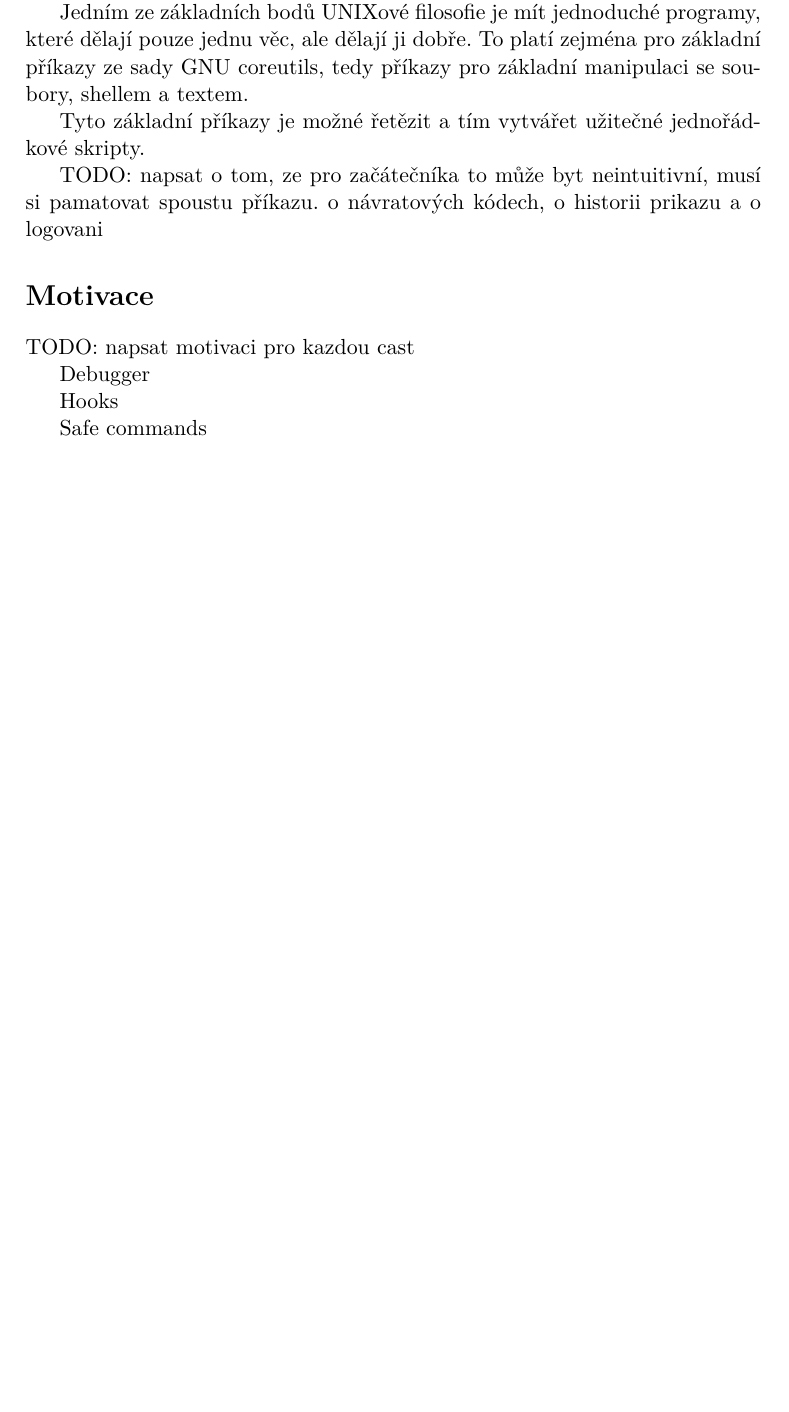
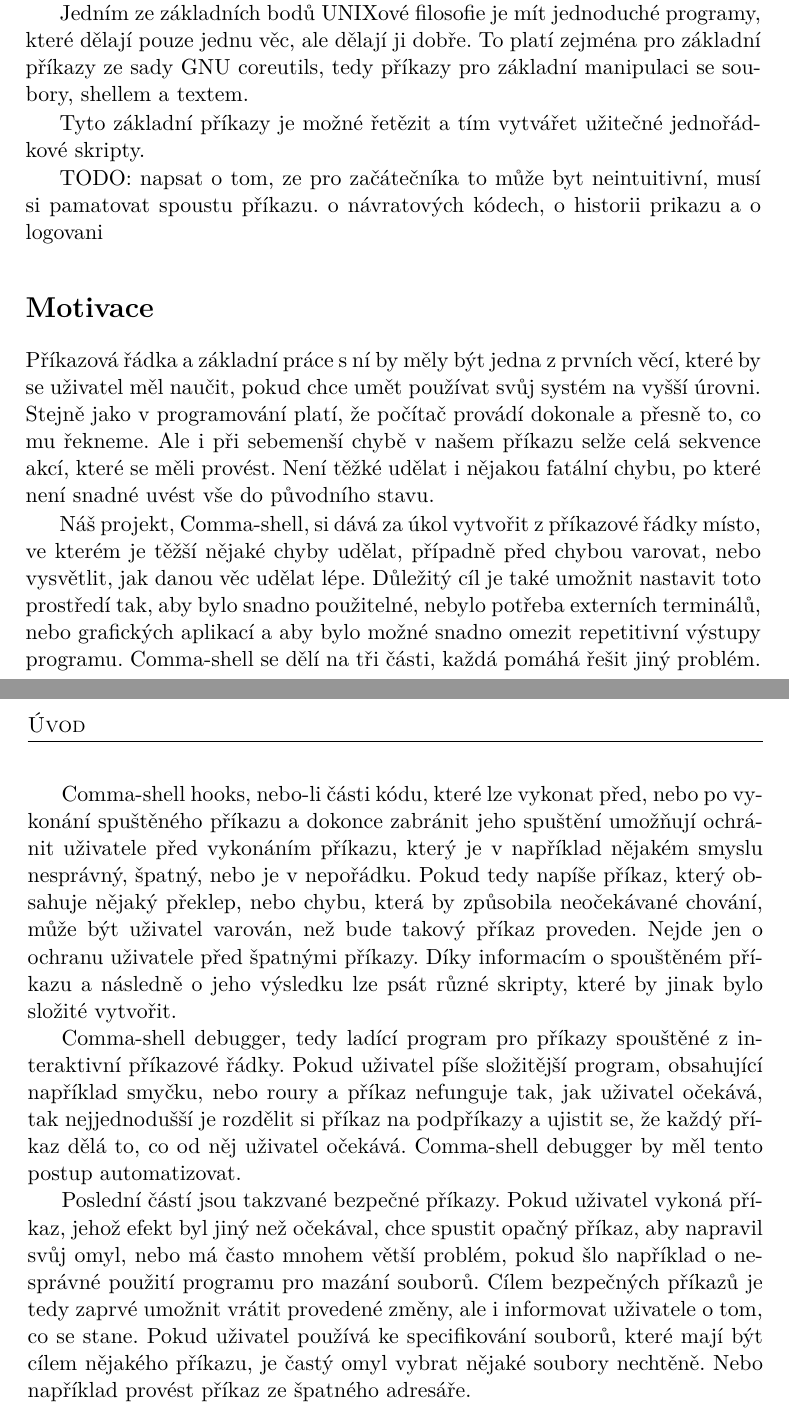
Before and after one commit to nesro/nesrotom-dip-2016, a LaTeX thesis (DP_Nesrovnal_Tomas_2016.tex): part of page 15 of 39 before the commit and two parts of pages 15 and 16 of 39 after it, the two joined at a grey line, cut so that both start at the same text, the shorter picture padded with empty space. Compiled offline with pdfLaTeX.

Commit message:
motivation draft

```diff
--- a/DP_Nesrovnal_Tomas_2016.tex
+++ b/DP_Nesrovnal_Tomas_2016.tex
@@ -69,13 +69,15 @@
 
 \section{Motivace}
 
-TODO: napsat motivaci pro kazdou cast
+Příkazová řádka a základní práce s ní by měly být jedna z prvních věcí, které by se uživatel měl naučit, pokud chce umět používat svůj systém na vyšší úrovni. Stejně jako v programování platí, že počítač provádí dokonale a přesně to, co mu řekneme. Ale i při sebemenší chybě v našem příkazu selže celá sekvence akcí, které se měli provést. Není těžké udělat i nějakou fatální chybu, po které není snadné uvést vše do původního stavu.
 
-Debugger
+Náš projekt, Comma-shell, si dává za úkol vytvořit z příkazové řádky místo, ve kterém je těžší nějaké chyby udělat, případně před chybou varovat, nebo vysvětlit, jak danou věc udělat lépe. Důležitý cíl je také umožnit nastavit toto prostředí tak, aby bylo snadno použitelné, nebylo potřeba externích terminálů, nebo grafických aplikací a aby bylo možné snadno omezit repetitivní výstupy programu. Comma-shell se dělí na tři části, každá pomáhá řešit jiný problém.
 
-Hooks
+Comma-shell hooks, nebo-li části kódu, které lze vykonat před, nebo po vykonání spuštěného příkazu a dokonce zabránit jeho spuštění umožňují ochránit uživatele před vykonáním příkazu, který je v například nějakém smyslu nesprávný, špatný, nebo je v nepořádku. Pokud tedy napíše příkaz, který obsahuje nějaký překlep, nebo chybu, která by způsobila neočekávané chování, může být uživatel varován, než bude takový příkaz proveden. Nejde jen o ochranu uživatele před špatnými příkazy. Díky informacím o spouštěném příkazu a následně o jeho výsledku lze psát různé skripty, které by jinak bylo složité vytvořit.
 
-Safe commands
+Comma-shell debugger, tedy ladící program pro příkazy spouštěné z interaktivní příkazové řádky. Pokud uživatel píše složitější program, obsahující například smyčku, nebo roury a příkaz nefunguje tak, jak uživatel očekává, tak nejjednodušší je rozdělit si příkaz na podpříkazy a ujistit se, že každý příkaz dělá to, co od něj uživatel očekává. Comma-shell debugger by měl tento postup automatizovat.
+
+Poslední částí jsou takzvané bezpečné příkazy. Pokud uživatel vykoná příkaz, jehož efekt byl jiný než očekával, chce spustit opačný příkaz, aby napravil svůj omyl, nebo má často mnohem větší problém, pokud šlo například o nesprávné použití programu pro mazání souborů. Cílem bezpečných příkazů je tedy zaprvé umožnit vrátit provedené změny, ale i informovat uživatele o tom, co se stane. Pokud uživatel používá ke specifikování souborů, které mají být cílem nějakého příkazu, je častý omyl vybrat nějaké soubory nechtěně. Nebo například provést příkaz ze špatného adresáře.
 
 
 % https://www.gnu.org/software/coreutils/coreutils.html
```
Also changed, not shown: DP_Nesrovnal_Tomas_2016.pdf.
